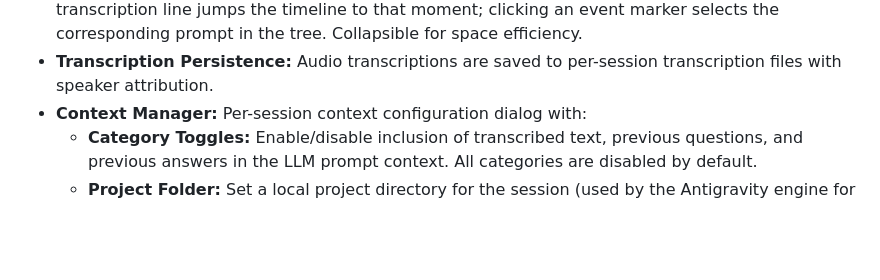
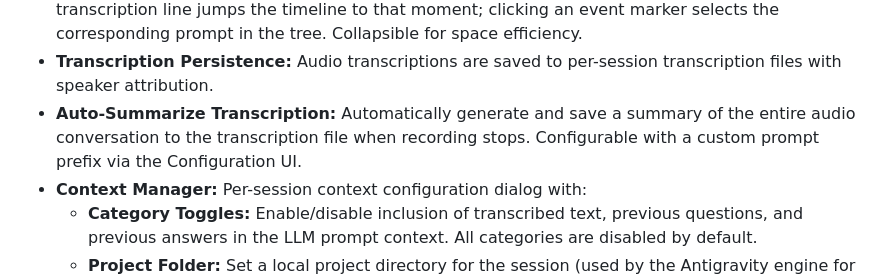
Before and after one commit to ahmedyarub/SnapSolve, a Markdown page: docs/FEATURES.md, the part around the change. Rendered like a GitHub page; blank space fills up the shorter version.

```diff
--- a/docs/FEATURES.md
+++ b/docs/FEATURES.md
@@ -55,6 +55,7 @@ The Screen Capture & QA application provides several customizable features organ
 *   **Empty Session Filtering:** Empty sessions (with no interactions) are automatically excluded from the browser.
 *   **Session Timeline View:** Screenpipe-inspired visual timeline in the Session Browser showing periodic screenshots as a scrollable filmstrip, event markers for different interaction types (🎤 audio, 🖼️ OCR, 📐 multi-select, 💬 text, 📝 transcription) with a time ruler. Features a draggable playhead that updates the screenshot preview and shows nearby transcription context. Clicking a transcription line jumps the timeline to that moment; clicking an event marker selects the corresponding prompt in the tree. Collapsible for space efficiency.
 *   **Transcription Persistence:** Audio transcriptions are saved to per-session transcription files with speaker attribution.
+*   **Auto-Summarize Transcription:** Automatically generate and save a summary of the entire audio conversation to the transcription file when recording stops. Configurable with a custom prompt prefix via the Configuration UI.
 *   **Context Manager:** Per-session context configuration dialog with:
     *   **Category Toggles:** Enable/disable inclusion of transcribed text, previous questions, and previous answers in the LLM prompt context. All categories are disabled by default.
     *   **Project Folder:** Set a local project directory for the session (used by the Antigravity engine for agentic coding). The text field autocompletes from recently used folder paths.
```
Also changed, not shown: docs/TODO.md (+1 -1 lines).
